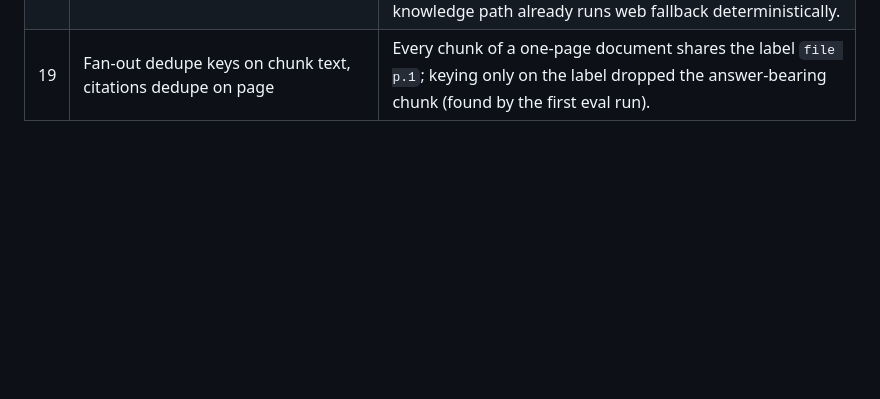
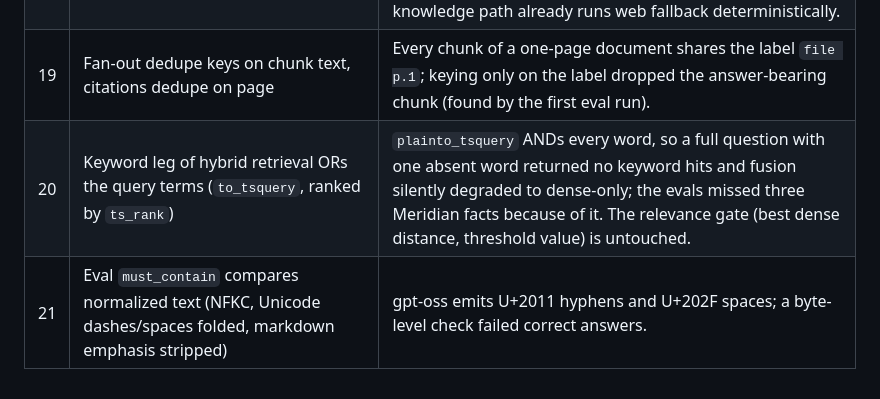
Before and after one commit to sahajm99/groundscope, a Markdown page: docs/DECISIONS.md, the part around the change. Drawn GitHub-style; blank space fills up the shorter version.

Commit message:
docs(decisions): 20-21 retrieval keyword leg, eval normalization
Co-Authored-By: Claude Fable 5.1 <noreply@anthropic.com>

```diff
--- a/docs/DECISIONS.md
+++ b/docs/DECISIONS.md
@@ -23,3 +23,5 @@ One line of rationale each. Made autonomously on 2026-09-12 per the mission brie
 | 17 | Eval: `metadata` cases skip the LLM judge; deterministic checks still apply | The metadata route retrieves no contexts, so faithfulness/precision are undefined there; scoring them 0 would punish a correct deterministic answer. |
 | 18 | `web_search` is never advertised to the planner as an action tool | The first real eval run showed the planner sending plain factual questions to the ReAct worker (empty answers, no grounding) because web_search looked like an action; the knowledge path already runs web fallback deterministically. |
 | 19 | Fan-out dedupe keys on chunk text, citations dedupe on page | Every chunk of a one-page document shares the label `file p.1`; keying only on the label dropped the answer-bearing chunk (found by the first eval run). |
+| 20 | Keyword leg of hybrid retrieval ORs the query terms (`to_tsquery`, ranked by `ts_rank`) | `plainto_tsquery` ANDs every word, so a full question with one absent word returned no keyword hits and fusion silently degraded to dense-only; the evals missed three Meridian facts because of it. The relevance gate (best dense distance, threshold value) is untouched. |
+| 21 | Eval `must_contain` compares normalized text (NFKC, Unicode dashes/spaces folded, markdown emphasis stripped) | gpt-oss emits U+2011 hyphens and U+202F spaces; a byte-level check failed correct answers. |
```
